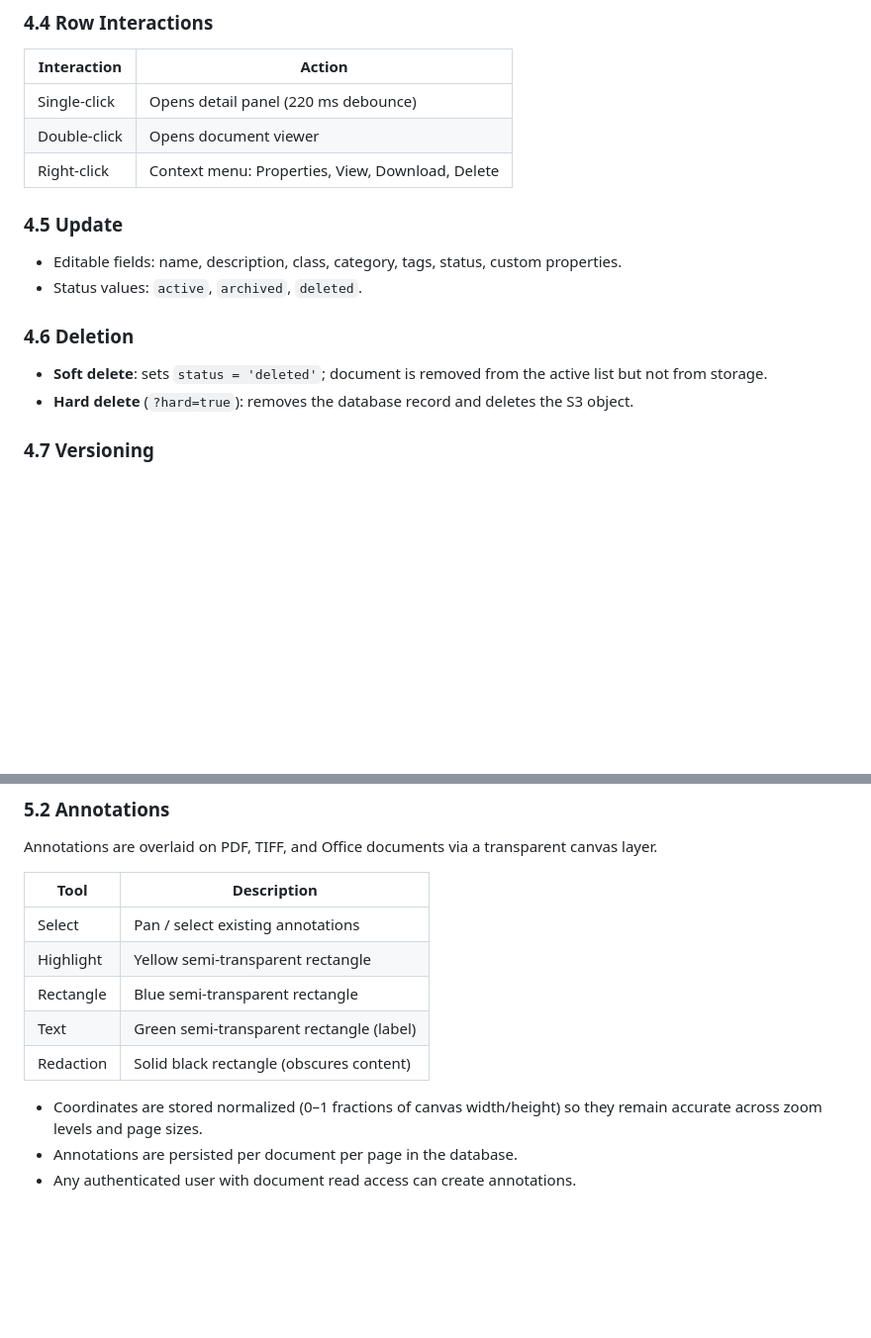
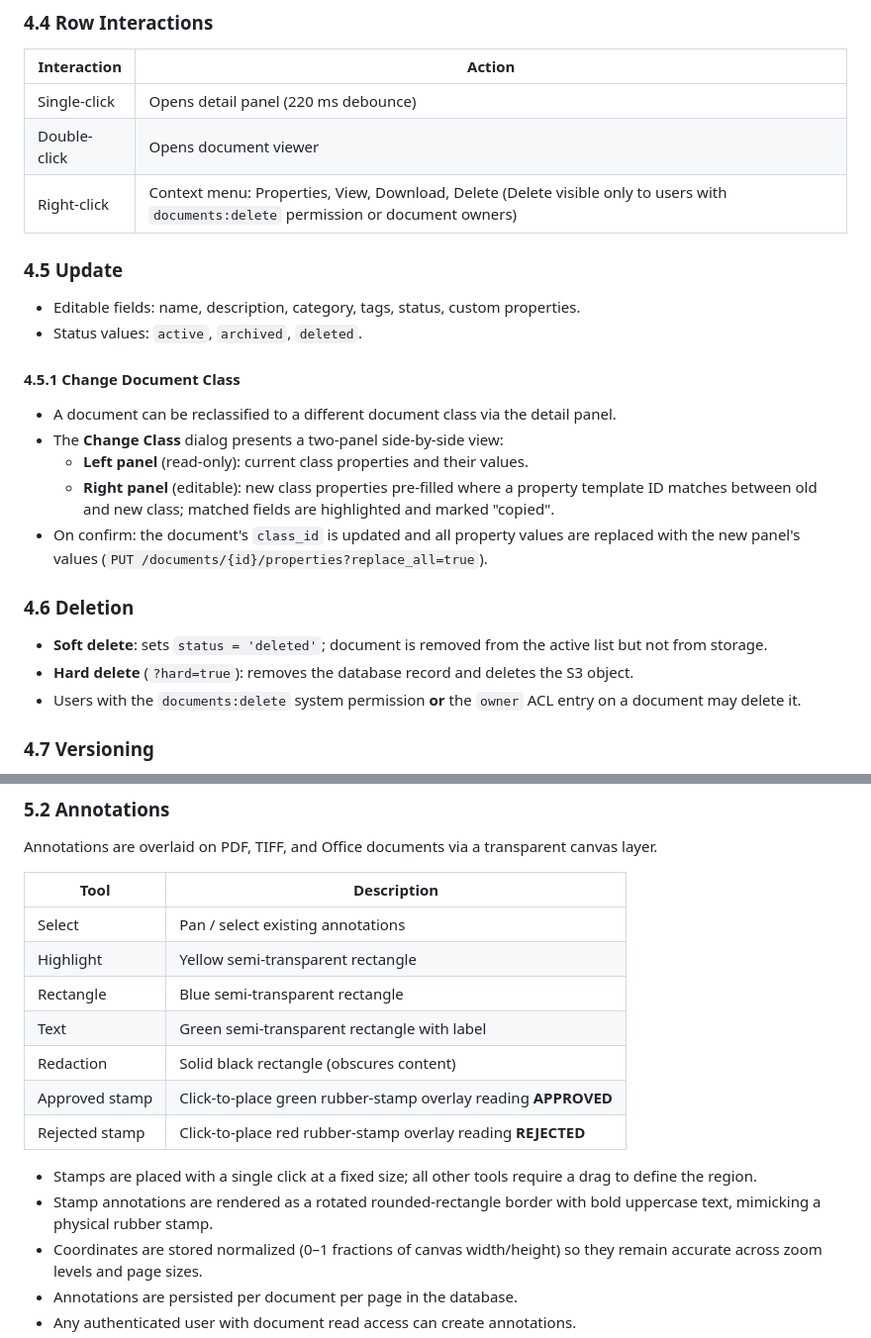
Before and after one commit to tdang75/ecms, a Markdown page: docs/functional-spec.md, 2 parts joined by grey strips. Shown at 99% size. Rendered like a GitHub page; blank space fills up the shorter version.

```diff
--- a/docs/functional-spec.md
+++ b/docs/functional-spec.md
@@ -87,17 +110,26 @@ Clicking a document row opens a detail panel showing:
 |---|---|
 | Single-click | Opens detail panel (220 ms debounce) |
 | Double-click | Opens document viewer |
-| Right-click | Context menu: Properties, View, Download, Delete |
+| Right-click | Context menu: Properties, View, Download, Delete (Delete visible only to users with `documents:delete` permission or document owners) |
 
 ### 4.5 Update
 
-- Editable fields: name, description, class, category, tags, status, custom properties.
+- Editable fields: name, description, category, tags, status, custom properties.
 - Status values: `active`, `archived`, `deleted`.
+
+#### 4.5.1 Change Document Class
+
+- A document can be reclassified to a different document class via the detail panel.
+- The **Change Class** dialog presents a two-panel side-by-side view:
+  - **Left panel** (read-only): current class properties and their values.
+  - **Right panel** (editable): new class properties pre-filled where a property template ID matches between old and new class; matched fields are highlighted and marked "copied".
+- On confirm: the document's `class_id` is updated and all property values are replaced with the new panel's values (`PUT /documents/{id}/properties?replace_all=true`).
 
 ### 4.6 Deletion
 
 - **Soft delete**: sets `status = 'deleted'`; document is removed from the active list but not from storage.
 - **Hard delete** (`?hard=true`): removes the database record and deletes the S3 object.
+- Users with the `documents:delete` system permission **or** the `owner` ACL entry on a document may delete it.
 
 ### 4.7 Versioning
 
@@ -138,9 +170,13 @@ Annotations are overlaid on PDF, TIFF, and Office documents via a transparent ca
 | Select | Pan / select existing annotations |
 | Highlight | Yellow semi-transparent rectangle |
 | Rectangle | Blue semi-transparent rectangle |
-| Text | Green semi-transparent rectangle (label) |
+| Text | Green semi-transparent rectangle with label |
 | Redaction | Solid black rectangle (obscures content) |
+| Approved stamp | Click-to-place green rubber-stamp overlay reading **APPROVED** |
+| Rejected stamp | Click-to-place red rubber-stamp overlay reading **REJECTED** |
 
+- Stamps are placed with a single click at a fixed size; all other tools require a drag to define the region.
+- Stamp annotations are rendered as a rotated rounded-rectangle border with bold uppercase text, mimicking a physical rubber stamp.
 - Coordinates are stored normalized (0–1 fractions of canvas width/height) so they remain accurate across zoom levels and page sizes.
 - Annotations are persisted per document per page in the database.
 - Any authenticated user with document read access can create annotations.
```
Also changed, not shown: other parts of docs/functional-spec.md (+45 -5 lines).
